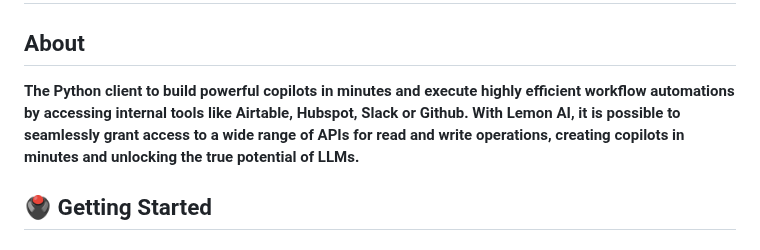
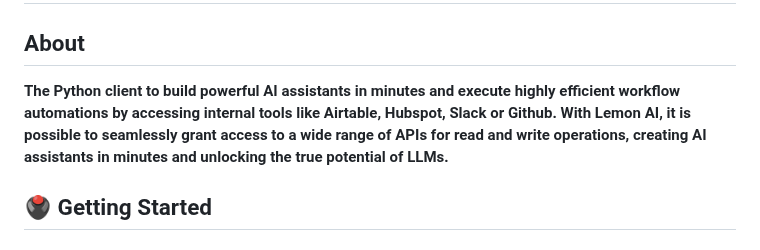
Before and after one commit to felixbrock/lemon-agent, a Markdown page: README.md, the part around the change. Rendered like a GitHub page.

```diff
--- a/README.md
+++ b/README.md
@@ -2,7 +2,7 @@
 
 ## About
 
-**The Python client to build powerful copilots in minutes and execute highly efficient workflow automations by accessing internal tools like Airtable, Hubspot, Slack or Github. With Lemon AI, it is possible to seamlessly grant access to a wide range of APIs for read and write operations, creating copilots in minutes and unlocking the true potential of LLMs.**
+**The Python client to build powerful AI assistants in minutes and execute highly efficient workflow automations by accessing internal tools like Airtable, Hubspot, Slack or Github. With Lemon AI, it is possible to seamlessly grant access to a wide range of APIs for read and write operations, creating AI assistants in minutes and unlocking the true potential of LLMs.**
 
 ## 🖲️ Getting Started
 
```
